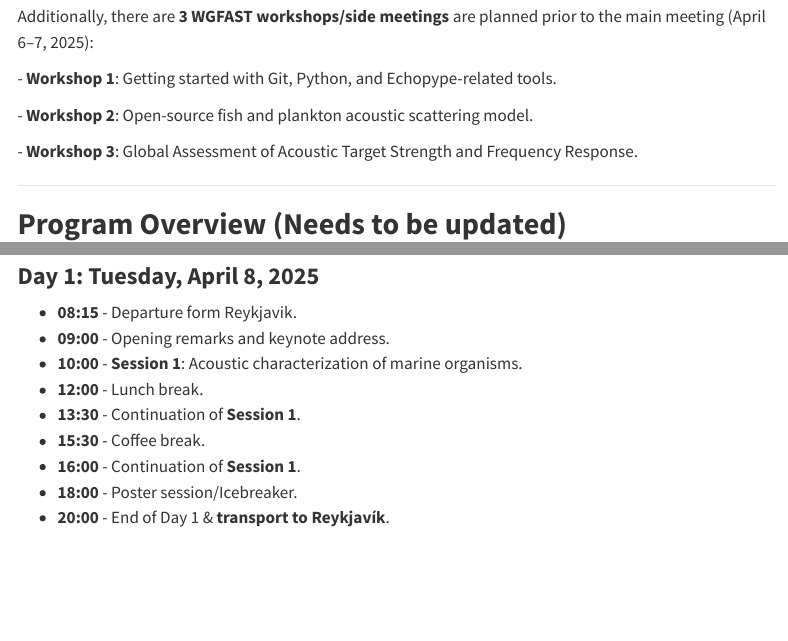
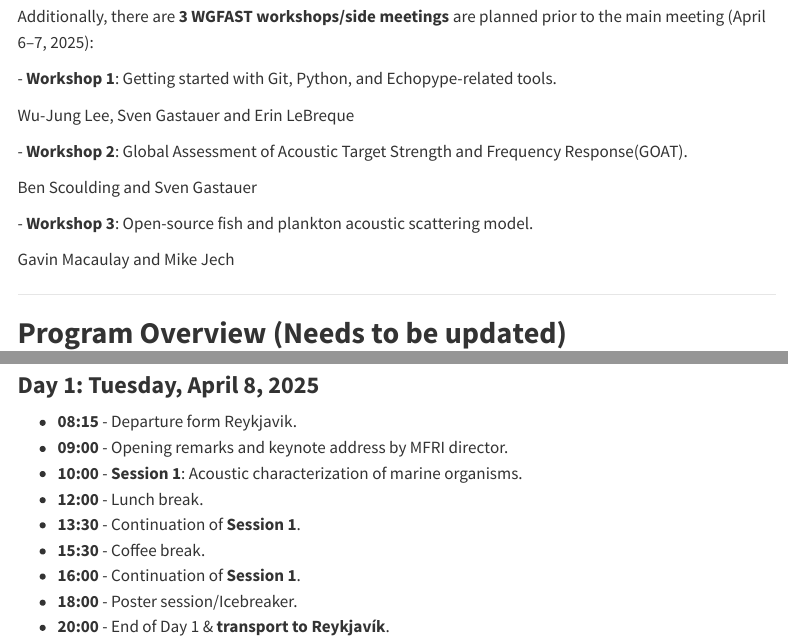
Before and after one commit to sigurdurthorjonsson/wgfast, a Quarto document (programe.qmd): the page in a window 1100 px wide, from 300 px down, and a second part further down, joined at a grey line. Rendered offline with R 4.5, knitr and Pandoc in place of Quarto, with nearby package versions; menus at the side of the page are left out.

Commit message:
update file

```diff
--- a/programe.qmd
+++ b/programe.qmd
@@ -16,11 +16,18 @@ Additionally, there are **3 WGFAST workshops/side meetings** are planned prior t
 
 \- **Workshop 1**: Getting started with Git, Python, and Echopype-related tools.
 
-\- **Workshop 2**: Open-source fish and plankton acoustic scattering model.
+Wu-Jung Lee, Sven Gastauer and Erin LeBreque
 
-\- **Workshop 3**: Global Assessment of Acoustic Target Strength and Frequency Response.
+\- **Workshop 2**: Global Assessment of Acoustic Target Strength and Frequency Response(GOAT).
 
-------------------------------------------------------------------------
+Ben Scoulding and Sven Gastauer
+
+\- **Workshop 3**: Open-source fish and plankton acoustic scattering model.
+
+Gavin Macaulay and Mike Jech
+
+
+--------------------------------------------------------------
 
 ## **Program Overview (Needs to be updated)**
 
@@ -29,7 +36,7 @@ Additionally, there are **3 WGFAST workshops/side meetings** are planned prior t
 ### **Day 1: Tuesday, April 8, 2025**
 
 -   **08:15** - Departure form Reykjavik.
--   **09:00** - Opening remarks and keynote address.
+-   **09:00** - Opening remarks and keynote address by MFRI director.
 -   **10:00** - **Session 1**: Acoustic characterization of marine organisms.
 -   **12:00** - Lunch break.
 -   **13:30** - Continuation of **Session 1**.
```
Also changed, not shown: programe.qmd (14 more changed lines).
